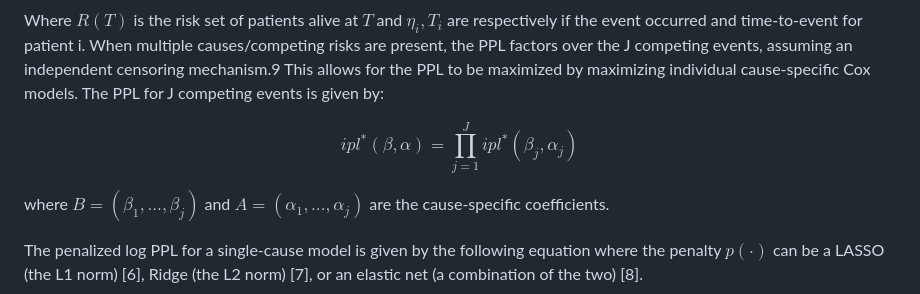
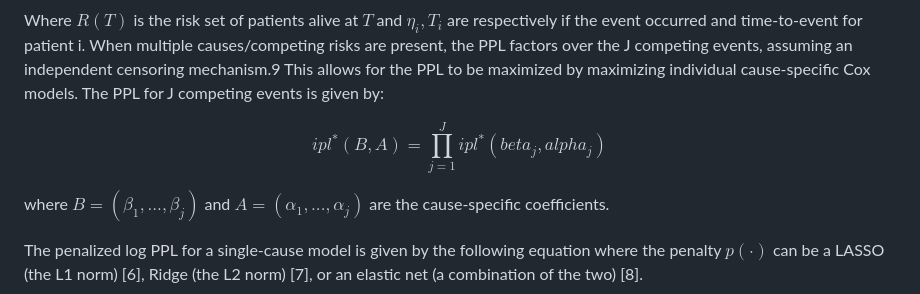
Before and after one commit to thehanlab/dynamicLM, a Markdown page: tutorials/theory-landmark-supermodel.md, the part around the change. GitHub-like rendering.

```diff
--- a/tutorials/theory-landmark-supermodel.md
+++ b/tutorials/theory-landmark-supermodel.md
@@ -82,9 +82,7 @@ $$ipl^*(\beta,\alpha) := \prod_{i=1}^n \prod_{s:s\le T_i\le s+w} \left( \frac{\e
 
 Where $R(T)$ is the risk set of patients alive at $T$ and $\eta_i, T_i$  are respectively if the event occurred and time-to-event for patient i. When multiple causes/competing risks are present, the PPL factors over the J competing events, assuming an independent censoring mechanism.9 This allows for the PPL to be maximized by maximizing individual cause-specific Cox models. The PPL for J competing events is given by:
 
-$$
-ipl^*(\beta, \alpha) = \prod_{j=1}^J ipl^*(\beta_j, \alpha_j)
-$$
+$$ipl^*(B, A) = \prod_{j=1}^J ipl^*(beta_j, alpha_j)$$
 
 where $B = (\beta_1,...,\beta_j)$ and $A = (\alpha_1,...,\alpha_j)$ are the cause-specific coefficients.
 
```
